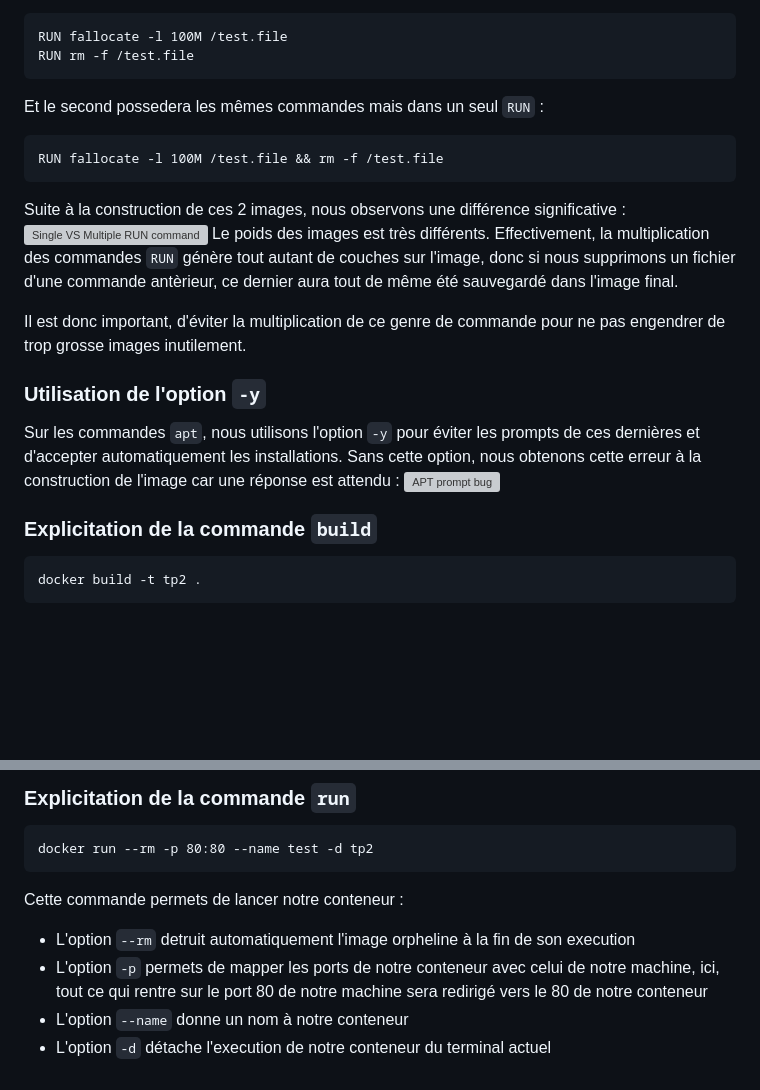
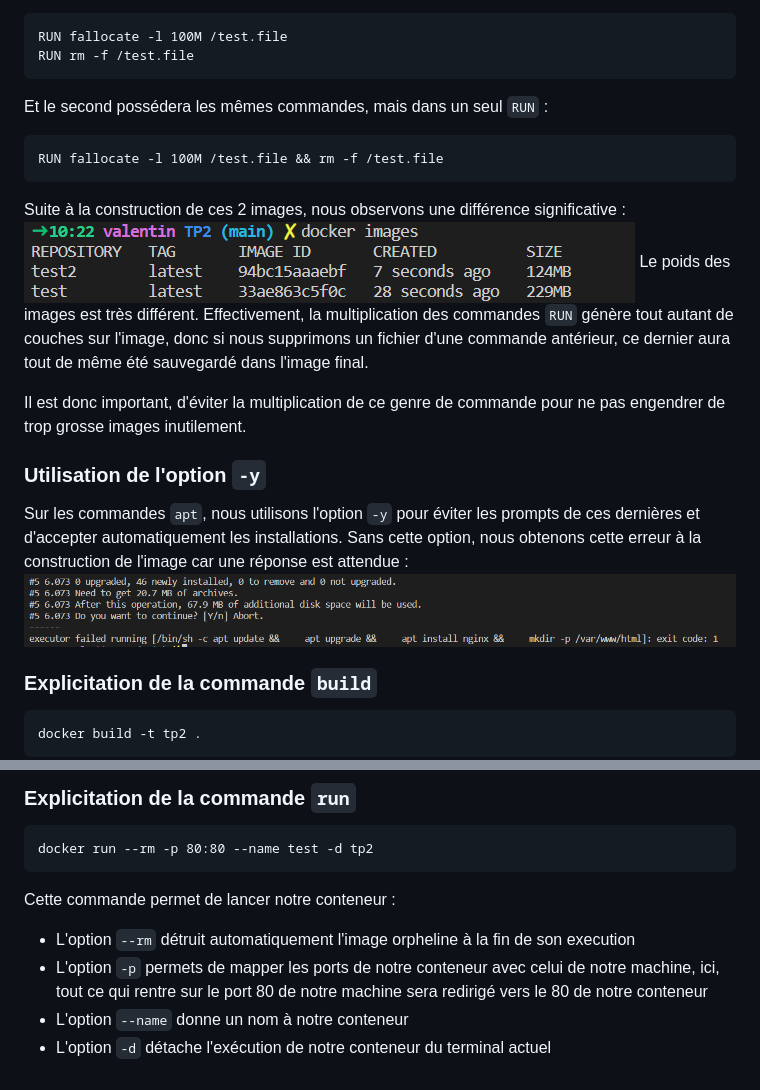
Before and after one commit to valentinthedon/8inf876_tp2, a Markdown page: README.md, 2 parts joined by grey strips. Rendered like a GitHub page; blank space fills up the shorter version; grey boxes are pictures that could not be loaded.

````diff
--- a/README.md
+++ b/README.md
@@ -55,19 +55,19 @@ RUN fallocate -l 100M /test.file
 RUN rm -f /test.file
 ```
 
-Et le second possedera les mêmes commandes mais dans un seul `RUN` :
+Et le second possédera les mêmes commandes, mais dans un seul `RUN` :
 ```
 RUN fallocate -l 100M /test.file && rm -f /test.file
 ```
 Suite à la construction de ces 2 images, nous observons une différence significative :
-![Single VS Multiple RUN command](rundiff.png)
-Le poids des images est très différents. Effectivement, la multiplication des commandes `RUN` génère tout autant de couches sur l'image, donc si nous supprimons un fichier d'une commande antèrieur, ce dernier aura tout de même été sauvegardé dans l'image final.
+![Single VS Multiple RUN command](rundiff.PNG)
+Le poids des images est très différent. Effectivement, la multiplication des commandes `RUN` génère tout autant de couches sur l'image, donc si nous supprimons un fichier d'une commande antérieur, ce dernier aura tout de même été sauvegardé dans l'image final.
 
 Il est donc important, d'éviter la multiplication de ce genre de commande pour ne pas engendrer de trop grosse images inutilement.
 
 ### Utilisation de l'option `-y`
-Sur les commandes `apt`, nous utilisons l'option `-y` pour éviter les prompts de ces dernières et d'accepter automatiquement les installations. Sans cette option, nous obtenons cette erreur à la construction de l'image car une réponse est attendu :
-![APT prompt bug](apt_bug.png)
+Sur les commandes `apt`, nous utilisons l'option `-y` pour éviter les prompts de ces dernières et d'accepter automatiquement les installations. Sans cette option, nous obtenons cette erreur à la construction de l'image car une réponse est attendue :
+![APT prompt bug](apt_bug.PNG)
 
 ### Explicitation de la commande `build`
 ```
@@ -80,8 +80,8 @@ Cette commande, très simple construit l'image de notre conteneur :
 ```
 docker run --rm -p 80:80 --name test -d tp2
 ```
-Cette commande permets de lancer notre conteneur :
-- L'option `--rm` detruit automatiquement l'image orpheline à la fin de son execution
+Cette commande permet de lancer notre conteneur :
+- L'option `--rm` détruit automatiquement l'image orpheline à la fin de son execution
 - L'option `-p` permets de mapper les ports de notre conteneur avec celui de notre machine, ici, tout ce qui rentre sur le port 80 de notre machine sera redirigé vers le 80 de notre conteneur
 - L'option `--name` donne un nom à notre conteneur
-- L'option `-d` détache l'execution de notre conteneur du terminal actuel
+- L'option `-d` détache l'exécution de notre conteneur du terminal actuel
````
Also changed, not shown: other parts of README.md (+15 -15 lines).
